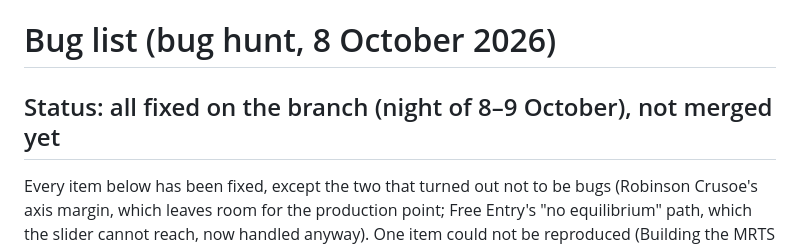
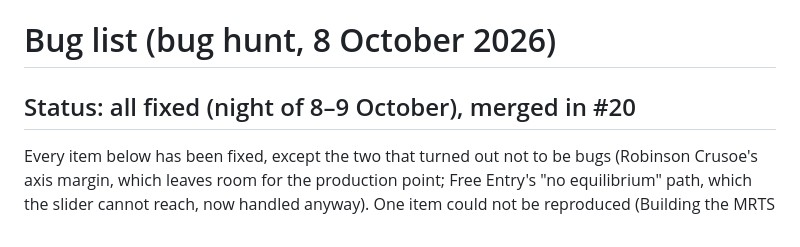
Before and after one commit to LukasLaffers/microvis, a Markdown page: BUGS.md, the part around the change. GitHub-like rendering.

```diff
--- a/BUGS.md
+++ b/BUGS.md
@@ -1,6 +1,6 @@
 # Bug list (bug hunt, 8 October 2026)
 
-## Status: all fixed on the branch (night of 8–9 October), not merged yet
+## Status: all fixed (night of 8–9 October), merged in #20
 
 Every item below has been fixed, except the two that turned out not to be bugs (Robinson Crusoe's axis margin, which leaves room for the production point; Free Entry's "no equilibrium" path, which the slider cannot reach, now handled anyway). One item could not be reproduced (Building the MRTS "—"); the sentence now leaves out a missing number instead of printing "—". How each was fixed, briefly:
 
```
Also changed, not shown: HANDOFF.md (+2 -2 lines).
